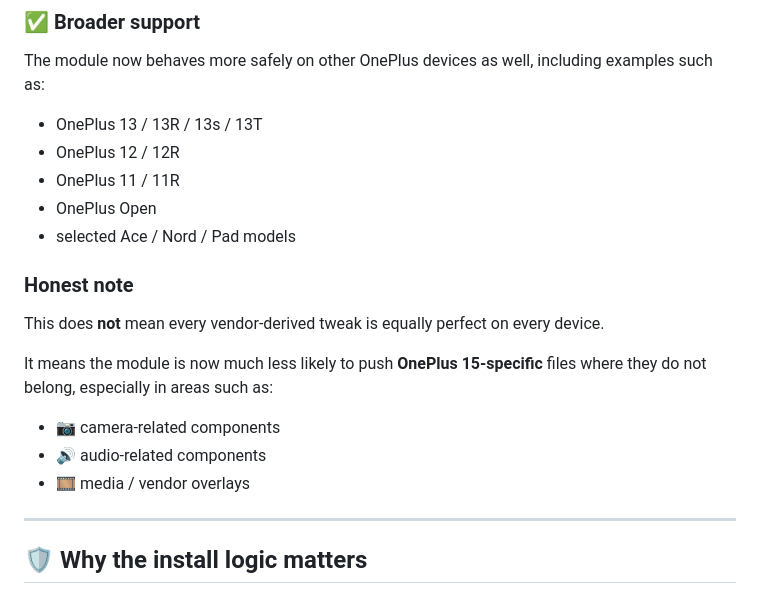
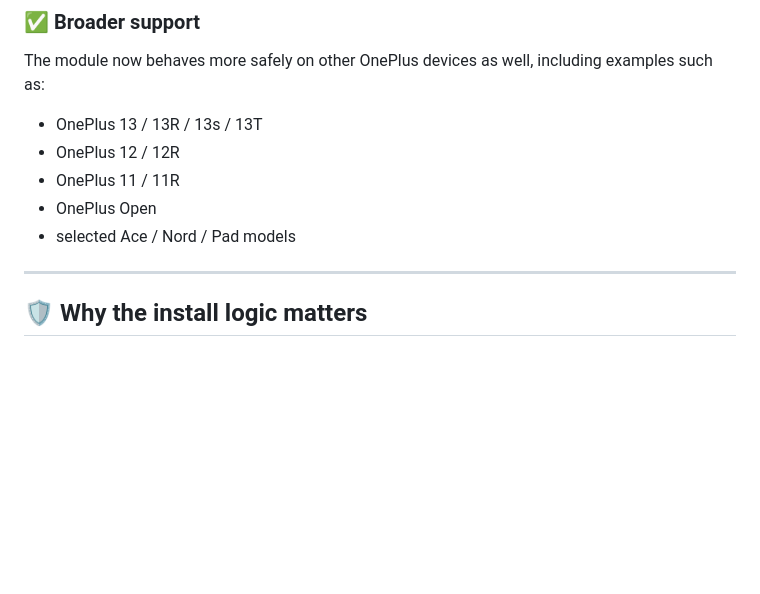
Before and after one commit to krilikd-factory/AutoSystemBoost, a Markdown page: README.md, the part around the change. GitHub-like rendering; blank space fills up the shorter version.

```diff
--- a/README.md
+++ b/README.md
@@ -161,15 +161,6 @@ The module now behaves more safely on other OnePlus devices as well, including e
 - OnePlus Open
 - selected Ace / Nord / Pad models
 
-### Honest note
-This does **not** mean every vendor-derived tweak is equally perfect on every device.
-
-It means the module is now much less likely to push **OnePlus 15-specific** files where they do not belong, especially in areas such as:
-
-- 📷 camera-related components
-- 🔊 audio-related components
-- 🎞️ media / vendor overlays
-
 ---
 
 ## 🛡️ Why the install logic matters
```
